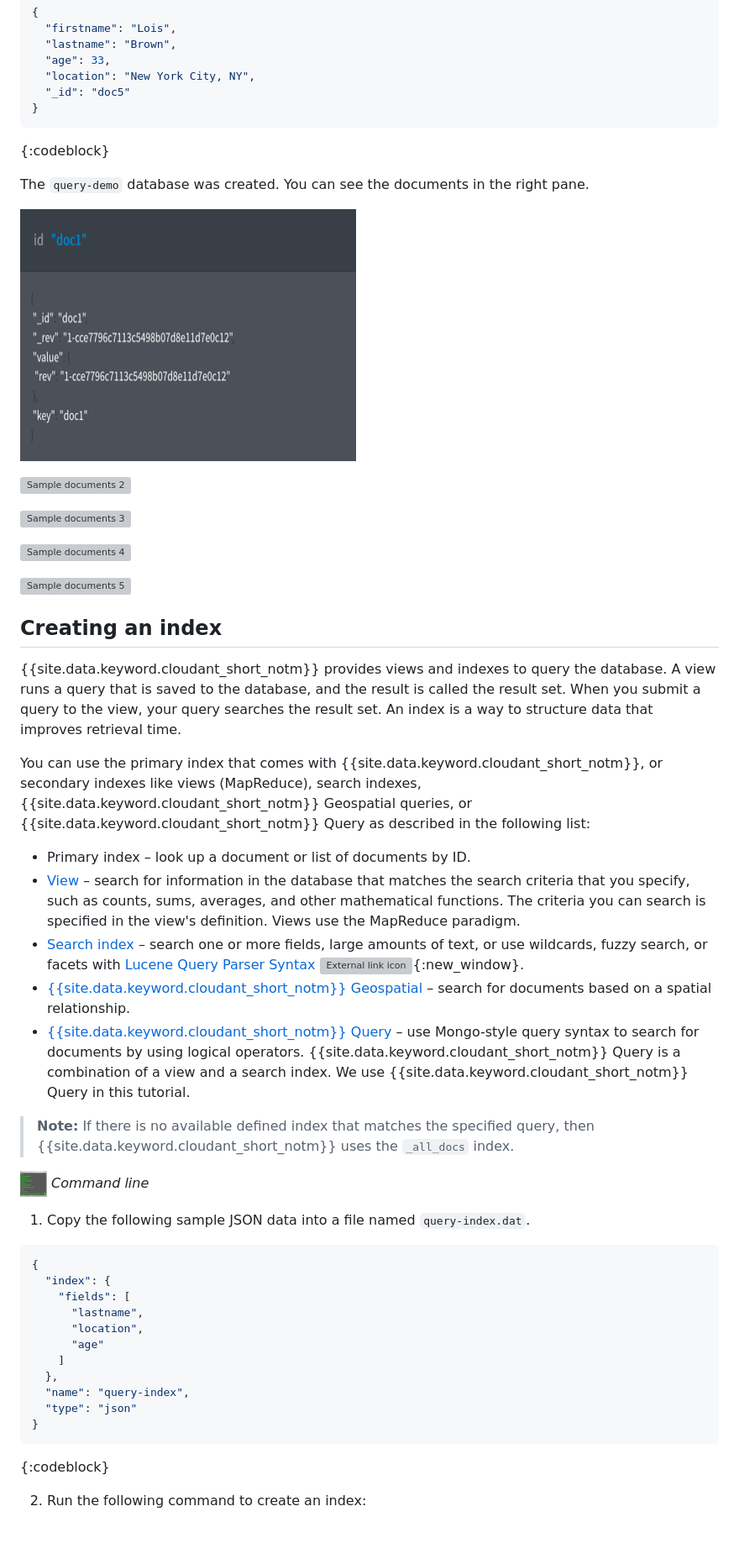
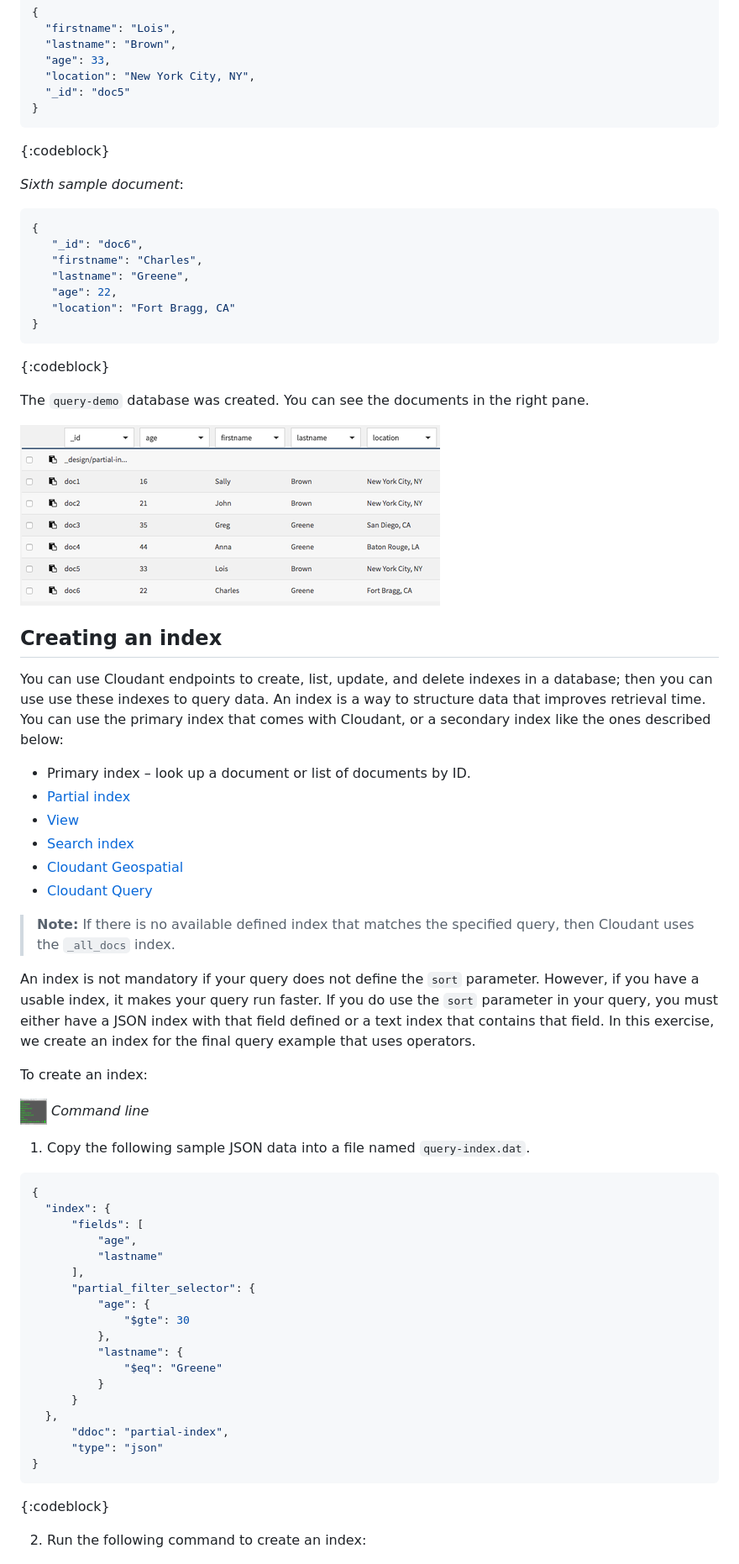
Before and after one commit to ibm-cloud-docs/Cloudant, a Markdown page: tutorials/create_query.md, the part around one of its changes. Shown at 84% size. Rendered like a GitHub page; pictures changed too: images/docs1.png; blank space fills up the shorter version; grey boxes are pictures that could not be loaded.

Commit message:
Update query tutorial for fb93942.

````diff
--- a/tutorials/create_query.md
+++ b/tutorials/create_query.md
@@ -240,53 +257,68 @@ that you create in this exercise contain the data that you use to query the `que
   ```
   {:codeblock}
 
+  _Sixth sample document_:
+  ```json
+  {
+     "_id": "doc6",
+     "firstname": "Charles",
+     "lastname": "Greene",
+     "age": 22,
+     "location": "Fort Bragg, CA"
+  }
+  ```
+  {:codeblock}
+
   The `query-demo` database was created. You can see the documents in the right pane.
 
-  ![Sample documents 1](../images/docs1.png)
-
-  ![Sample documents 2](../images/docs2.png)
-
-  ![Sample documents 3](../images/docs3.png)
-
-  ![Sample documents 4](../images/docs4.png)
-
-  ![Sample documents 5](../images/docs5.png)
+  ![Documents in the database](../images/docs1.png)
 
 ## Creating an index
 
-{{site.data.keyword.cloudant_short_notm}} provides views and indexes to query the database. A view runs a query that is saved to the database, and
-the result is called the result set. When you submit a query to the view, your query searches
-the result set. An index is a way to structure data that improves retrieval time.
+You can use Cloudant endpoints to create, list, update, and delete indexes in a database; then you can use
+use these indexes to query data. An index is a way to structure data that improves retrieval time. You
+can use the primary index that comes with Cloudant, or a secondary index like the ones described
+below:
 
-You can use the primary index that comes with {{site.data.keyword.cloudant_short_notm}}, or secondary indexes like views
-(MapReduce), search indexes, {{site.data.keyword.cloudant_short_notm}} Geospatial queries, or {{site.data.keyword.cloudant_short_notm}} Query as described
-in the following list:
+-	Primary index – look up a document or list of documents by ID.
+-   [Partial index](../api/cloudant_query.html#creating-a-partial-index)
+-	[View](../api/creating_views.html#views-mapreduce-)
+-	[Search index](../api/search.html#search)
+-	[Cloudant Geospatial](../api/cloudant-geo.html#cloudant-geospatial)
+-	[Cloudant Query](../api/cloudant_query.html#query)
 
-*	Primary index – look up a document or list of documents by ID.
-*	[View](../api/creating_views.html#views-mapreduce-) – search for information in the database that matches the search criteria that you specify, such as counts, sums, averages, and other mathematical functions. The criteria you can search is specified in the view's definition. Views use the MapReduce paradigm.
-*	[Search index](../api/search.html#search) – search one or more fields, large amounts of text, or use wildcards, fuzzy search, or facets with [Lucene Query Parser Syntax ![External link icon](../images/launch-glyph.svg "External link icon")](http://lucene.apache.org/core/4_3_0/queryparser/org/apache/lucene/queryparser/classic/package-summary.html#Overview){:new_window}.
-*	[{{site.data.keyword.cloudant_short_notm}} Geospatial](../api/cloudant-geo.html#cloudant-geospatial) – search for documents based on a spatial relationship.
-*	[{{site.data.keyword.cloudant_short_notm}} Query](../api/cloudant_query.html#query) – use Mongo-style query syntax to search for documents by using logical operators. {{site.data.keyword.cloudant_short_notm}} Query is a combination of a view and a search index. We use {{site.data.keyword.cloudant_short_notm}} Query in this tutorial.
-
-> **Note:** If there is no available defined index that matches the specified query, then {{site.data.keyword.cloudant_short_notm}}
+> **Note:** If there is no available defined index that matches the specified query, then Cloudant
 > uses the `_all_docs` index.
 
+An index is not mandatory if your query does not define the `sort` parameter. However, if you have a usable index,
+it makes your query run faster. If you do use the `sort` parameter in your query, you must either have a JSON index
+with that field defined or a text index that contains that field. In this exercise, we create an index for
+the final query example that uses operators.
+
+To create an index:
 
 ![Command Line icon](../images/CommandLineIcon.png) _Command line_
 
 1.  Copy the following sample JSON data into a file named `query-index.dat`.
   ```json
-  {
-    "index": {
-      "fields": [
-        "lastname",
-        "location",
-        "age"
-      ]
-    },
-    "name": "query-index",
-    "type": "json"
-  }
+{
+	"index": {
+		"fields": [
+			"age",
+			"lastname"
+		],
+		"partial_filter_selector": {
+			"age": {
+				"$gte": 30
+			},
+			"lastname": {
+				"$eq": "Greene"
+			}
+		}
+	},
+  		"ddoc": "partial-index",
+		"type": "json"
+}
   ```
   {:codeblock}
 
````
Also changed, not shown: other parts of tutorials/create_query.md (+163 -151 lines), images/dashboard_query1_results.png, images/dashboard_query2_results.png, images/dashboard_query3_results.png, images/query-index1.png, images/tabs.png.
